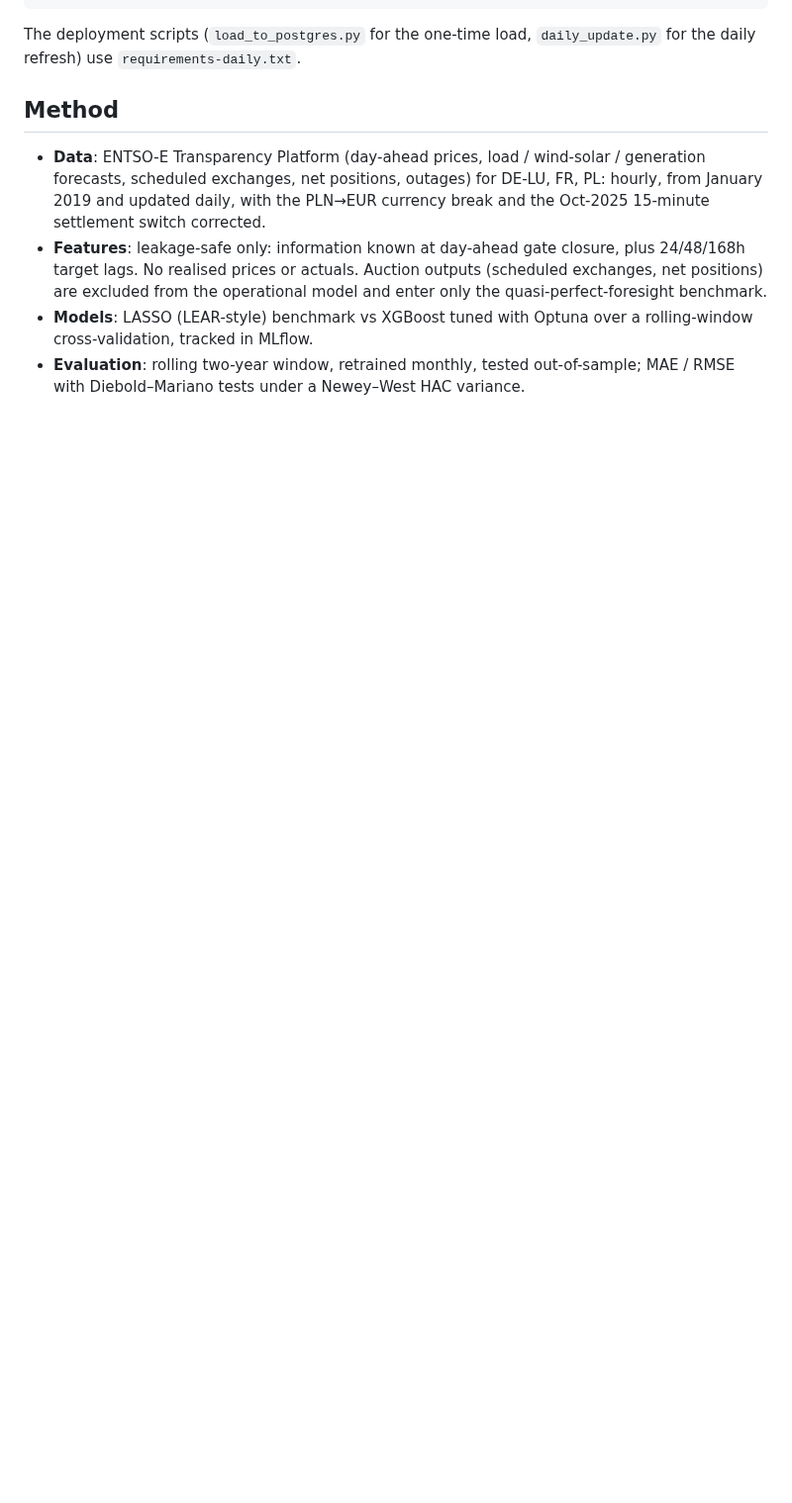
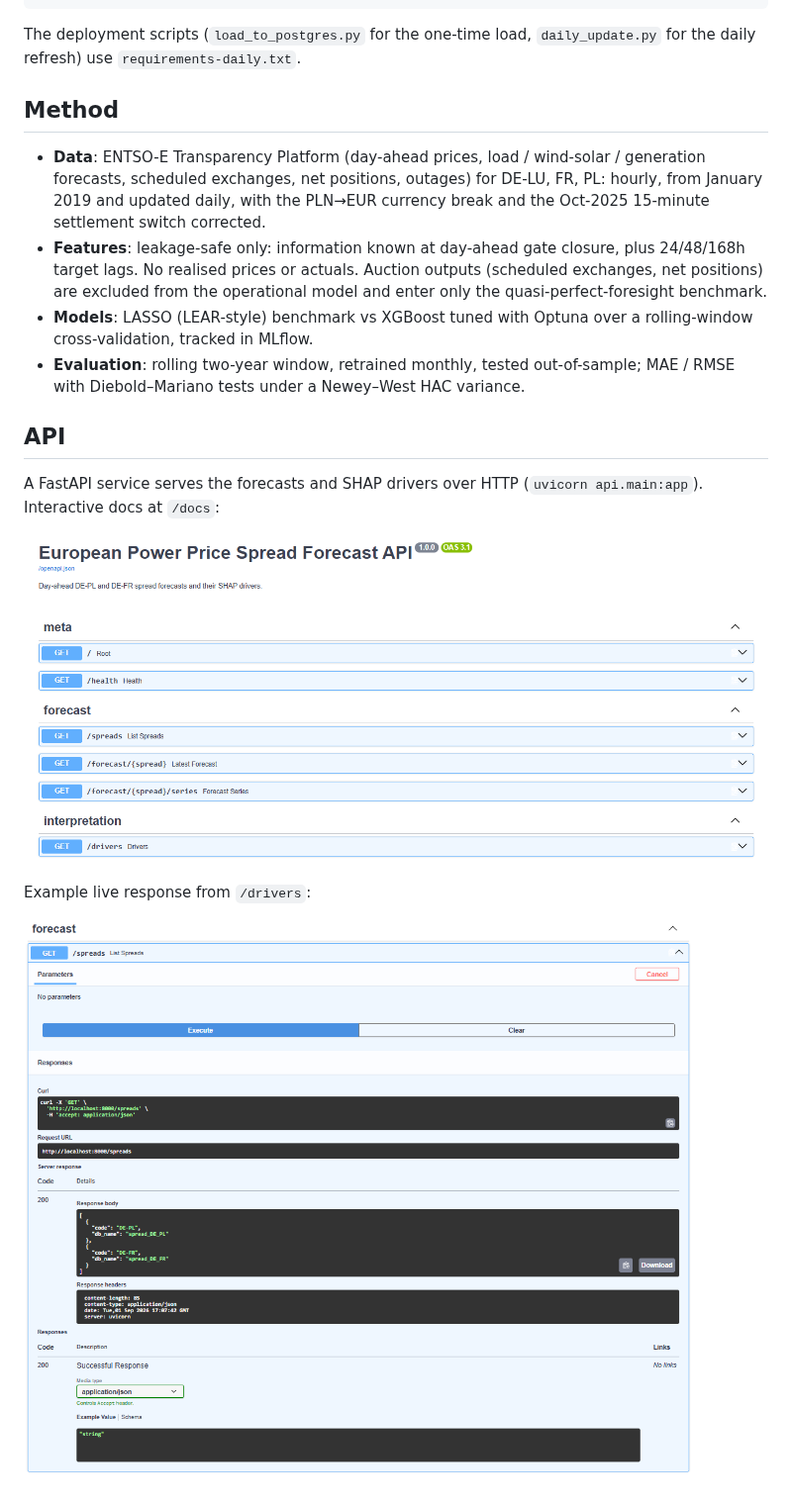
Before and after one commit to gskurokawa/Power-spread-forecasting, a Markdown page: README.md, the part around the change. Shown at 99% size. GitHub-like rendering; pictures changed too: docs/img/api-docs.png (added), docs/img/api-response.png (added); blank space fills up the shorter version.

Commit message:
Add fastAPI

```diff
--- a/README.md
+++ b/README.md
@@ -72,3 +72,14 @@ daily refresh) use `requirements-daily.txt`.
   cross-validation, tracked in MLflow.
 - **Evaluation**: rolling two-year window, retrained monthly, tested out-of-sample; MAE / RMSE
   with Diebold–Mariano tests under a Newey–West HAC variance.
+
+## API
+
+A FastAPI service serves the forecasts and SHAP drivers over HTTP
+(`uvicorn api.main:app`). Interactive docs at `/docs`:
+
+![API endpoints](docs/img/api-docs.png)
+
+Example live response from `/drivers`:
+
+![Drivers response](docs/img/api-response.png)
```
Also changed, not shown: INFRA.md (added, +83 -0 lines), 3 other files.
